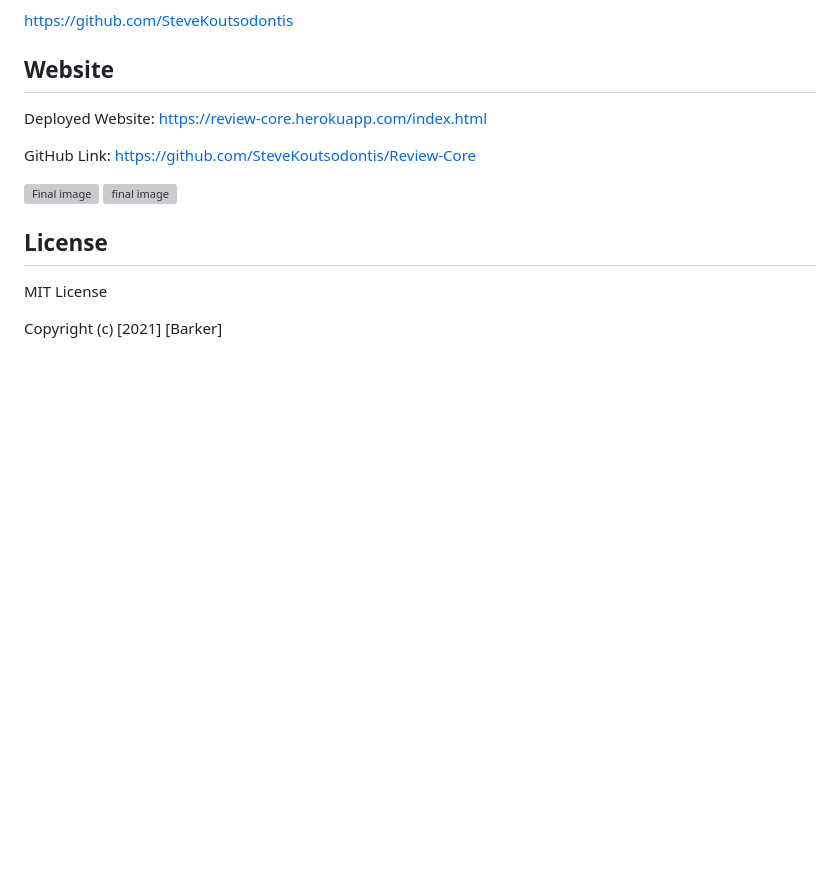
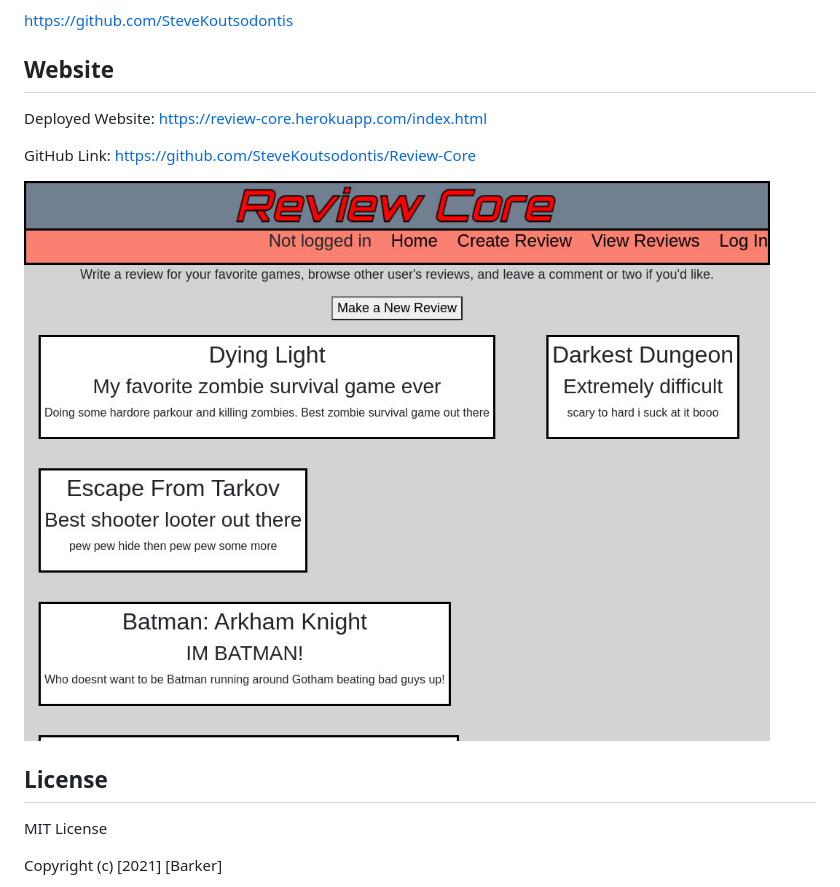
Before and after one commit to SteveKoutsodontis/Review-Core, a Markdown page: README.md, the part around the change. GitHub-like rendering; pictures changed too: public/images/review_core1.jpg (added); blank space fills up the shorter version; grey boxes are pictures that could not be loaded.

Commit message:
added screen shot to readme

```diff
--- a/README.md
+++ b/README.md
@@ -84,8 +84,7 @@ GitHub Link: https://github.com/SteveKoutsodontis/Review-Core
 
 
 
-![Final image]()
-![final image]()
+![Final image](./public/images/review_core1.jpg)
 
 
 
```
